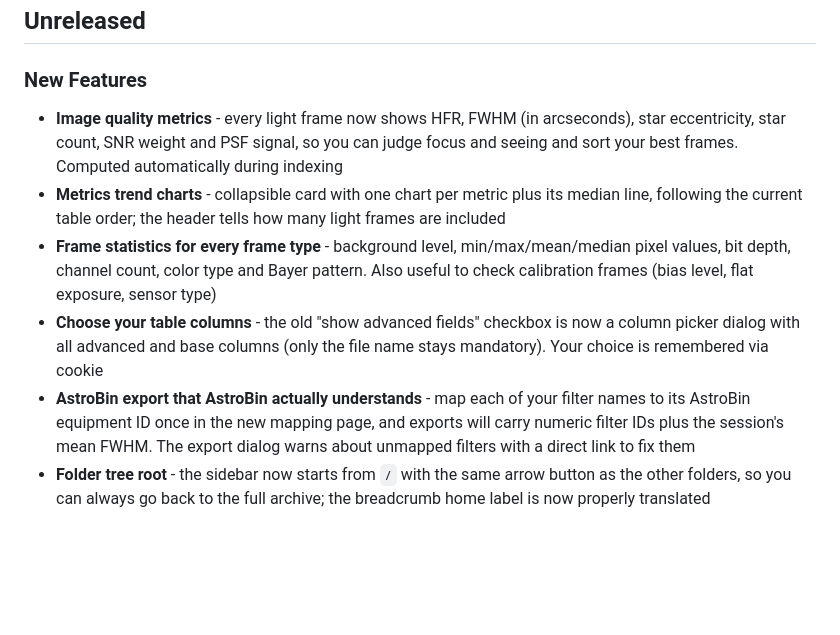
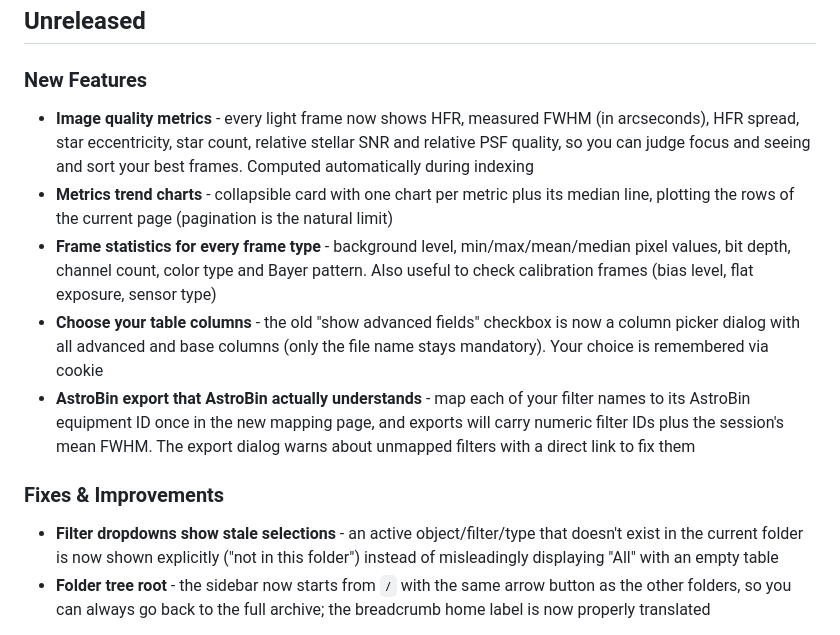
Before and after one commit to michelegz/astro-web-indexer, a Markdown page: CHANGELOG.md, the part around the change. Rendered like a GitHub page; blank space fills up the shorter version.

```diff
--- a/CHANGELOG.md
+++ b/CHANGELOG.md
@@ -3,11 +3,15 @@
 ## Unreleased
 
 ### New Features
-- **Image quality metrics** - every light frame now shows HFR, FWHM (in arcseconds), star eccentricity, star count, SNR weight and PSF signal, so you can judge focus and seeing and sort your best frames. Computed automatically during indexing
-- **Metrics trend charts** - collapsible card with one chart per metric plus its median line, following the current table order; the header tells how many light frames are included
+- **Image quality metrics** - every light frame now shows HFR, measured FWHM (in arcseconds), HFR spread, star eccentricity, star count, relative stellar SNR and relative PSF quality, so you can judge focus and seeing and sort your best frames. Computed automatically during indexing
+- **Metrics trend charts** - collapsible card with one chart per metric plus its median line, plotting the rows of the current page (pagination is the natural limit)
 - **Frame statistics for every frame type** - background level, min/max/mean/median pixel values, bit depth, channel count, color type and Bayer pattern. Also useful to check calibration frames (bias level, flat exposure, sensor type)
 - **Choose your table columns** - the old "show advanced fields" checkbox is now a column picker dialog with all advanced and base columns (only the file name stays mandatory). Your choice is remembered via cookie
 - **AstroBin export that AstroBin actually understands** - map each of your filter names to its AstroBin equipment ID once in the new mapping page, and exports will carry numeric filter IDs plus the session's mean FWHM. The export dialog warns about unmapped filters with a direct link to fix them
+
+
+### Fixes & Improvements
+- **Filter dropdowns show stale selections** - an active object/filter/type that doesn't exist in the current folder is now shown explicitly ("not in this folder") instead of misleadingly displaying "All" with an empty table
 - **Folder tree root** - the sidebar now starts from `/` with the same arrow button as the other folders, so you can always go back to the full archive; the breadcrumb home label is now properly translated
 
 > **Note for existing archives:** frames indexed before this version show empty
```
Also changed, not shown: README.md (+1 -1 lines).
